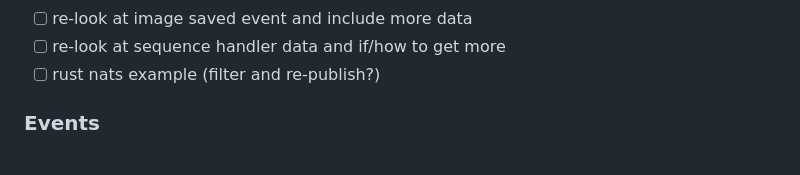
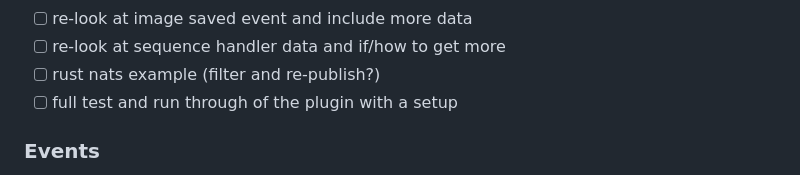
Before and after one commit to KyleLeneau/emitter-plugin, a Markdown page: ROADMAP.md, the part around the change. GitHub-like rendering.

Commit message:
add: new roadmap/todo item

```diff
--- a/ROADMAP.md
+++ b/ROADMAP.md
@@ -37,6 +37,7 @@
 * [ ] re-look at image saved event and include more data
 * [ ] re-look at sequence handler data and if/how to get more
 * [ ] rust nats example (filter and re-publish?)
+* [ ] full test and run through of the plugin with a setup
 
 ### Events
 * [x] Device connection
```
